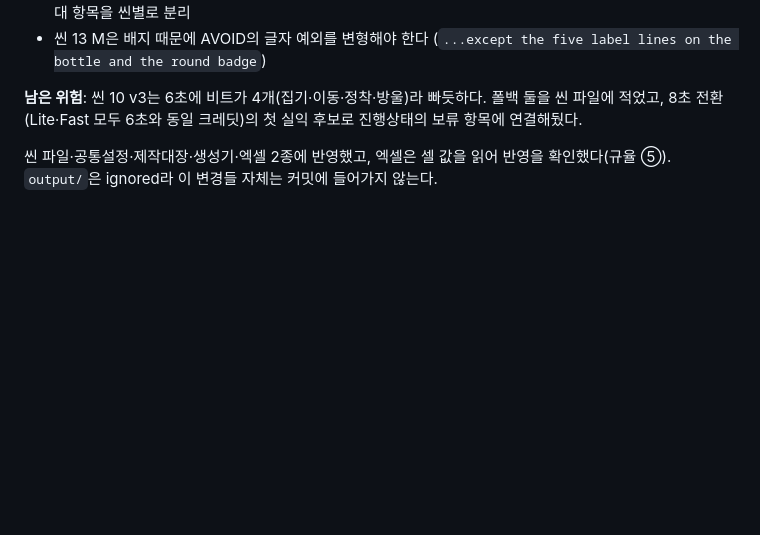
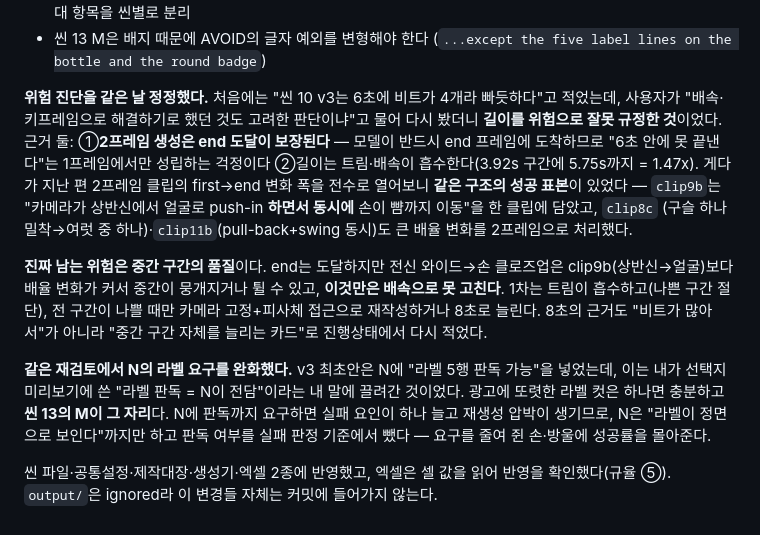
Before and after one commit to parkwansoo/vox-style-video-pipeline, a Markdown page: PROGRESS.md, the part around the change. Rendered like a GitHub page; blank space fills up the shorter version.

Commit message:
docs(vox-video): 씬 10 위험 진단 정정 — 길이가 아니라 중간 구간 품질
"6초에 비트 4개라 빠듯하다"고 적었던 것을 정정한다. 2프레임 생성은
end 도달이 보장되고 길이는 트림·배속이 흡수하므로(3.92s 구간에
5.75s = 1.47x) 길이는 위험이 아니다. 지난 편 2프레임 클립을 전수로
열어보니 clip9b가 "push-in과 피사체 동작 동시"를 한 클립에 성공시킨
실측 표본이었고, clip8c·clip11b도 큰 배율 변화를 처리했다.

진짜 위험은 end 사이 중간 구간의 품질이며 배속으로 못 고친다.
1차 트림 흡수 → 전 구간 불량 시 카메라 고정+피사체 접근 or 8초.

같은 재검토에서 N의 "라벨 5행 판독" 요구를 뺐다. 또렷한 라벨 컷은
씬 13의 M 하나면 충분하고, N에 판독까지 요구하면 실패 요인만 는다.

Co-Authored-By: Claude Opus 5 (1M context) <noreply@anthropic.com>

```diff
--- a/PROGRESS.md
+++ b/PROGRESS.md
@@ -1379,9 +1379,31 @@ exit 0을 재현했다. A·D·F1은 구표준을 격리했고 새 프롬프트
 - 씬 13 M은 배지 때문에 AVOID의 글자 예외를 변형해야 한다
   (`...except the five label lines on the bottle and the round badge`)
 
-**남은 위험**: 씬 10 v3는 6초에 비트가 4개(집기·이동·정착·방울)라 빠듯하다.
-폴백 둘을 씬 파일에 적었고, 8초 전환(Lite·Fast 모두 6초와 동일 크레딧)의
-첫 실익 후보로 진행상태의 보류 항목에 연결해뒀다.
+**위험 진단을 같은 날 정정했다.** 처음에는 "씬 10 v3는 6초에 비트가 4개라
+빠듯하다"고 적었는데, 사용자가 "배속·키프레임으로 해결하기로 했던 것도
+고려한 판단이냐"고 물어 다시 봤더니 **길이를 위험으로 잘못 규정한 것**이었다.
+근거 둘: ①**2프레임 생성은 end 도달이 보장된다** — 모델이 반드시 end
+프레임에 도착하므로 "6초 안에 못 끝낸다"는 1프레임에서만 성립하는 걱정이다
+②길이는 트림·배속이 흡수한다(3.92s 구간에 5.75s까지 = 1.47x).
+게다가 지난 편 2프레임 클립의 first→end 변화 폭을 전수로 열어보니 **같은
+구조의 성공 표본**이 있었다 — `clip9b`는 "카메라가 상반신에서 얼굴로
+push-in **하면서 동시에** 손이 뺨까지 이동"을 한 클립에 담았고, `clip8c`
+(구슬 하나 밀착→여럿 중 하나)·`clip11b`(pull-back+swing 동시)도 큰 배율
+변화를 2프레임으로 처리했다.
+
+**진짜 남는 위험은 중간 구간의 품질**이다. end는 도달하지만 전신 와이드→손
+클로즈업은 clip9b(상반신→얼굴)보다 배율 변화가 커서 중간이 뭉개지거나 튈 수
+있고, **이것만은 배속으로 못 고친다**. 1차는 트림이 흡수하고(나쁜 구간 절단),
+전 구간이 나쁠 때만 카메라 고정+피사체 접근으로 재작성하거나 8초로 늘린다.
+8초의 근거도 "비트가 많아서"가 아니라 "중간 구간 자체를 늘리는 카드"로
+진행상태에서 다시 적었다.
+
+**같은 재검토에서 N의 라벨 요구를 완화했다.** v3 최초안은 N에 "라벨 5행
+판독 가능"을 넣었는데, 이는 내가 선택지 미리보기에 쓴 "라벨 판독 = N이
+전담"이라는 내 말에 끌려간 것이었다. 광고에 또렷한 라벨 컷은 하나면 충분하고
+**씬 13의 M이 그 자리**다. N에 판독까지 요구하면 실패 요인이 하나 늘고
+재생성 압박이 생기므로, N은 "라벨이 정면으로 보인다"까지만 하고 판독 여부를
+실패 판정 기준에서 뺐다 — 요구를 줄여 쥔 손·방울에 성공률을 몰아준다.
 
 씬 파일·공통설정·제작대장·생성기·엑셀 2종에 반영했고, 엑셀은 셀 값을 읽어
 반영을 확인했다(규율 ⑤). `output/`은 ignored라 이 변경들 자체는 커밋에
```
